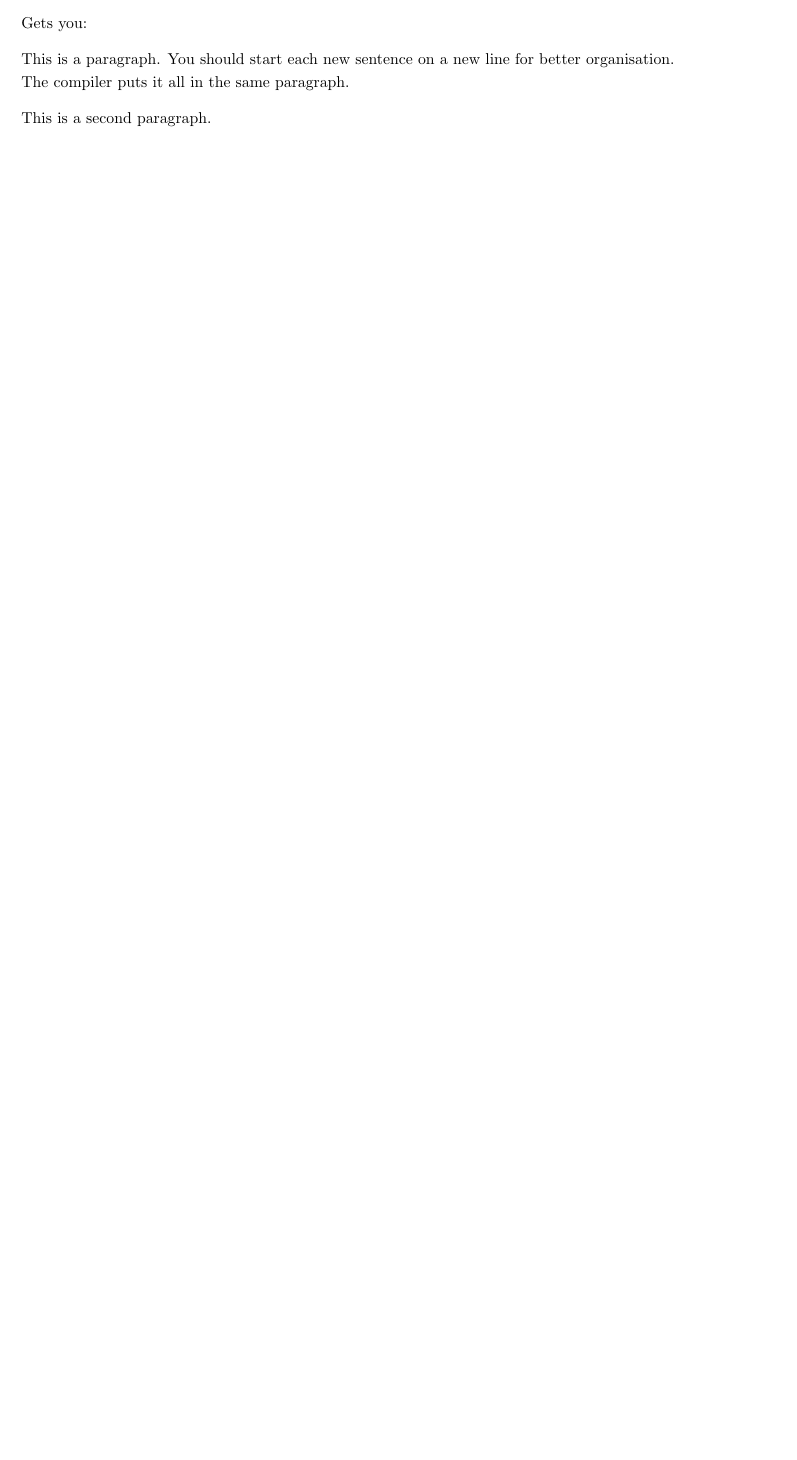
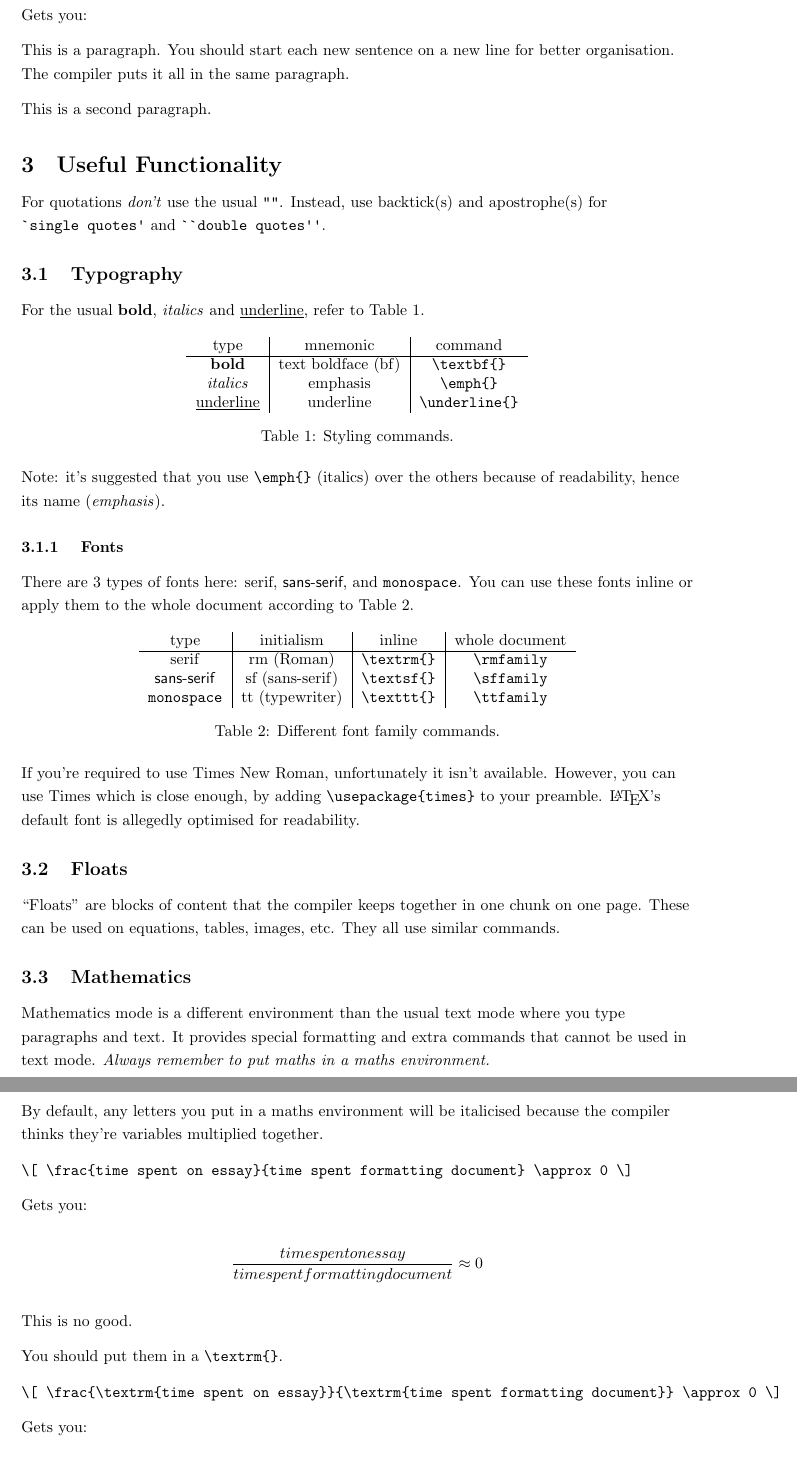
Before and after one commit to NathanJang/ib-maths-latex-tutorial, a LaTeX document (ib-maths-latex-tutorial.tex): part of page 2 of 2 before the commit and two parts of pages 3 and 4 of 5 after it, the two joined at a grey line, cut so that both start at the same text, the shorter picture padded with empty space. Compiled offline with pdfLaTeX.

Commit message:
Progress

```diff
--- a/ib-maths-latex-tutorial.tex
+++ b/ib-maths-latex-tutorial.tex
@@ -9,13 +9,14 @@
 % Feel free to use in your own projects.
 \documentclass{chan}
 % Make the compiler load some useful external packages for extra functionality, to modify styling, etc.
-\usepackage{float, listings, parskip, url}
+\usepackage{float, listings, longtable, parskip, upquote, url}
 
 % Declare the title.
 \title{\LaTeX\ Tutorial}
 % Declare the date.
 \date{2015-08-20}
 % Declare this document's author.
+% Commenting it out because the `chan.cls' class does it for me already, which is why I use it :)
 %\author{Jonathan Chan}
 
 % The following declarations are features found only in my document class; ignore for other classes.
@@ -141,3 +149,78 @@ The compiler puts it all in the same paragraph.
 
 This is a second paragraph.
 
+\section{Useful Functionality}
+
+For quotations \emph{don't} use the usual \verb$""$.
+Instead, use backtick(s) and apostrophe(s) for \verb$`single quotes'$ and \verb$``double quotes''$.
+
+\subsection{Typography}
+
+For the usual \textbf{bold}, \emph{italics} and \underline{underline}, refer to Table \ref{tab:styling}.
+
+\begin{table}[h]
+\centering
+\begin{tabular}{c|c|c}
+type & mnemonic & command\\
+\hline
+\textbf{bold} & text boldface (bf) & \lstinline$\textbf{}$\\
+\emph{italics} & emphasis & \lstinline$\emph{}$\\
+\underline{underline} & underline & \lstinline$\underline{}$\\
+\end{tabular}
+\caption{Styling commands.}
+\label{tab:styling}
+\end{table}
+
+Note: it's suggested that you use \lstinline$\emph{}$ (italics) over the others because of readability, hence its name (\emph{emphasis}).
+
+\subsubsection{Fonts}
+
+There are 3 types of fonts here: \textrm{serif}, \textsf{sans-serif}, and \texttt{monospace}.
+You can use these fonts inline or apply them to the whole document according to Table \ref{tab:fonttable}.
+
+\begin{table}[h]
+\centering
+\begin{tabular}{c|c|c|c}
+type & initialism & inline & whole document\\
+\hline
+\textrm{serif} & rm (Roman) & \lstinline$\textrm{}$ & \lstinline$\rmfamily$\\
+\textsf{sans-serif} & sf (sans-serif) & \lstinline$\textsf{}$ & \lstinline$\sffamily$\\
+\texttt{monospace} & tt (typewriter) & \lstinline$\texttt{}$ & \lstinline$\ttfamily$\\
+\end{tabular}
+\caption{Different font family commands.}
+\label{tab:fonttable}
+\end{table}
+
+If you're required to use Times New Roman, unfortunately it isn't available.
+However, you can use Times which is close enough, by adding \lstinline$\usepackage{times}$ to your preamble.
+\LaTeX's default font is allegedly optimised for readability.
+
+\subsection{Floats}
+
+``Floats'' are blocks of content that the compiler keeps together in one chunk on one page.
+These can be used on equations, tables, images, etc.
+They all use similar commands.
+
+\subsection{Mathematics}
+
+Mathematics mode is a different environment than the usual text mode where you type paragraphs and text.
+It provides special formatting and extra commands that cannot be used in text mode.
+\emph{Always remember to put maths in a maths environment.}
+
+By default, any letters you put in a maths environment will be italicised because the compiler thinks they're variables multiplied together.
+
+\lstinline$\[ \frac{time spent on essay}{time spent formatting document} \approx 0 \]$
+
+Gets you:
+
+\[ \frac{time spent on essay}{time spent formatting document} \approx 0 \]
+
+This is no good.
+
+You should put them in a \lstinline$\textrm{}$.
+
+\lstinline$\[ \frac{\textrm{time spent on essay}}{\textrm{time spent formatting document}} \approx 0 \]$
+
+Gets you:
+
+\[ \frac{\textrm{time spent on essay}}{\textrm{time spent formatting document}} \approx 0 \]
```
Also changed, not shown: ib-maths-latex-tutorial.tex (77 more changed lines).
